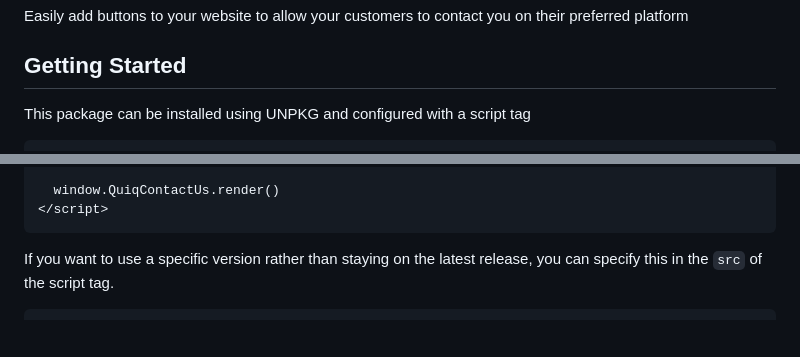
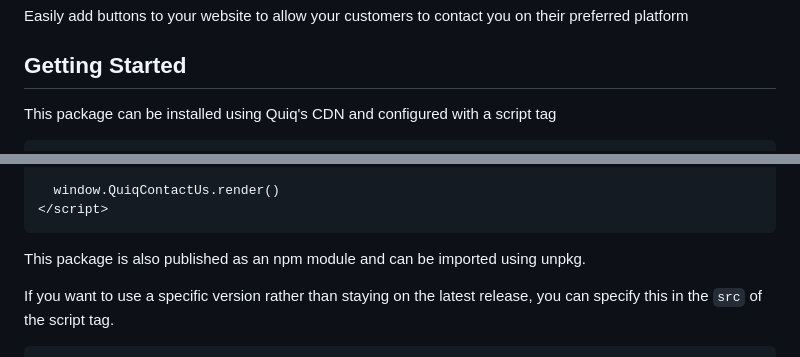
Before and after one commit to Quiq/contact-us-boxes, a Markdown page: README.md, 2 parts joined by grey strips. Rendered like a GitHub page; blank space fills up the shorter version.

````diff
--- a/README.md
+++ b/README.md
@@ -4,6 +4,6 @@ Easily add buttons to your website to allow your customers to contact you on the
 
 ## Getting Started
 
-This package can be installed using UNPKG and configured with a script tag
+This package can be installed using Quiq's CDN and configured with a script tag
 
 ```html
@@ -34,6 +34,7 @@ This package can be installed using UNPKG and configured with a script tag
   window.QuiqContactUs.render()
 </script>
 ```
+This package is also published as an npm module and can be imported using unpkg.
 
 If you want to use a specific version rather than staying on the latest release, you can specify this in the `src` of the script tag.
 
````
Also changed, not shown: other parts of README.md (+1 -1 lines).
